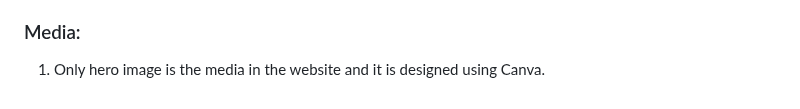
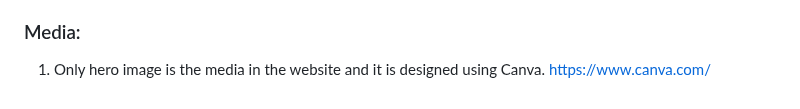
Before and after one commit to sowmya1283/heavenlydining, a Markdown page: README.md, the part around the change. GitHub-like rendering.

Commit message:
Added canva link

```diff
--- a/README.md
+++ b/README.md
@@ -399,4 +399,4 @@ This project could not have happened without the support of the following people
 
 ### Media:
 
-1. Only hero image is the media in the website and it is designed using Canva.
+1. Only hero image is the media in the website and it is designed using Canva. https://www.canva.com/
```
